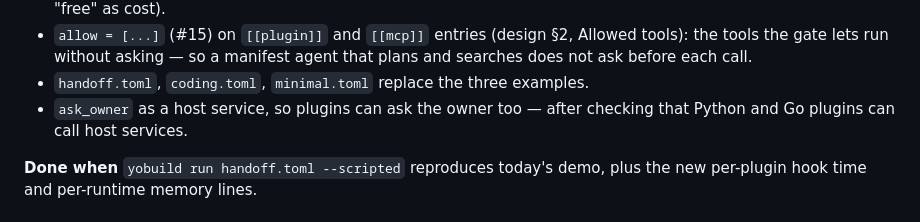
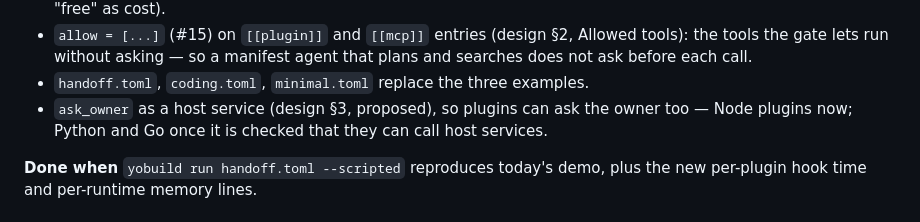
Before and after one commit to yologdev/yobuild, a Markdown page: docs/roadmap.md, the part around the change. Rendered like a GitHub page.

```diff
--- a/docs/roadmap.md
+++ b/docs/roadmap.md
@@ -86,8 +86,9 @@ push). The yoagent-rutis PR above continues alongside M2a (decided
   Allowed tools): the tools the gate lets run without asking — so a
   manifest agent that plans and searches does not ask before each call.
 - `handoff.toml`, `coding.toml`, `minimal.toml` replace the three examples.
-- `ask_owner` as a host service, so plugins can ask the owner too — after
-  checking that Python and Go plugins can call host services.
+- `ask_owner` as a host service (design §3, proposed), so plugins can ask
+  the owner too — Node plugins now; Python and Go once it is checked that
+  they can call host services.
 
 **Done when** `yobuild run handoff.toml --scripted` reproduces today's
 demo, plus the new per-plugin hook time and per-runtime memory lines.
```
Also changed, not shown: docs/design.md (+38 -3 lines).
